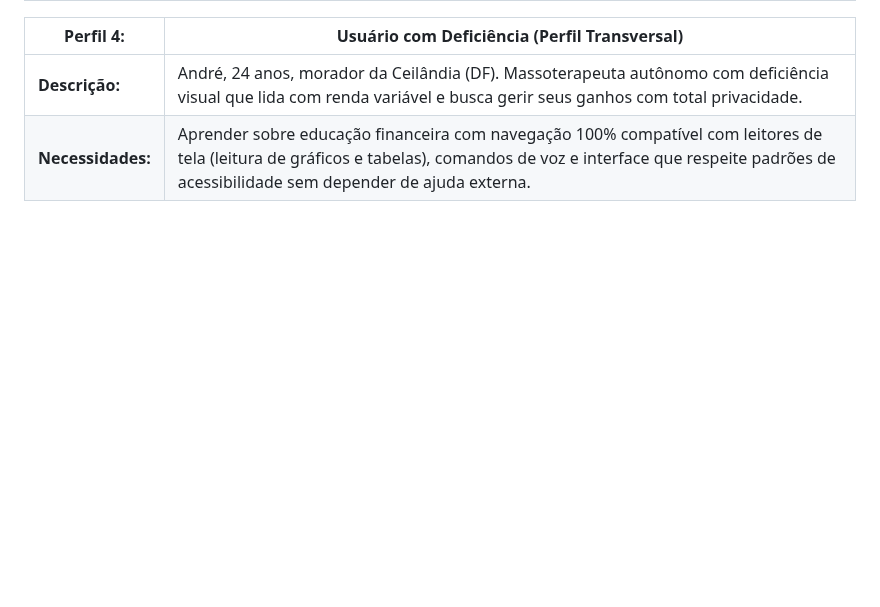
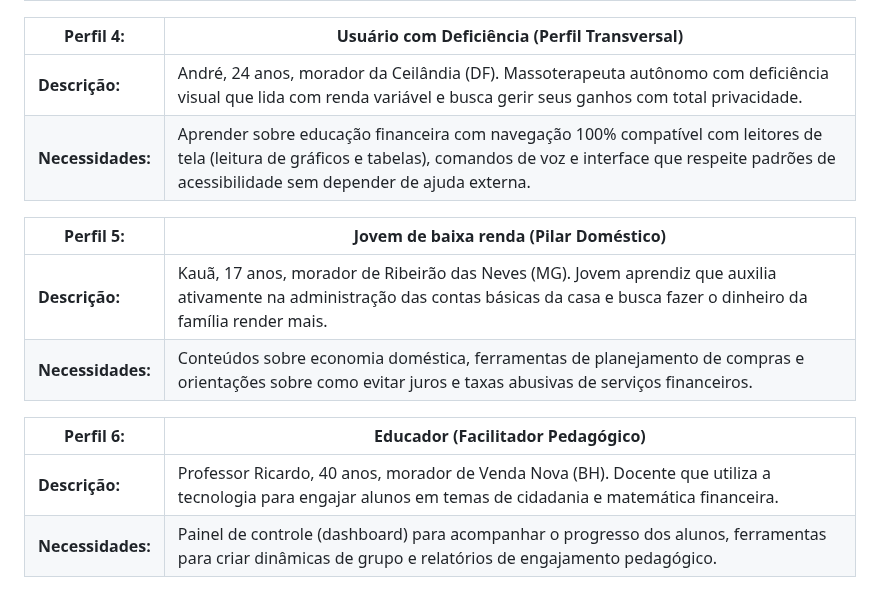
Before and after one commit to ICEI-PUC-Minas-PMV-SI/pmv-si-2026-1-pe1-t5-proj-moneta-go, a Markdown page: docs/context.md, the part around the change. Rendered like a GitHub page; blank space fills up the shorter version.

```diff
--- a/docs/context.md
+++ b/docs/context.md
@@ -63,3 +63,13 @@ A plataforma é destinada a crianças e jovens adultos em fase de formação de
 |----------------|--------------|
 | **Descrição:** | André, 24 anos, morador da Ceilândia (DF). Massoterapeuta autônomo com deficiência visual que lida com renda variável e busca gerir seus ganhos com total privacidade. |
 | **Necessidades:** | Aprender sobre educação financeira com navegação 100% compatível com leitores de tela (leitura de gráficos e tabelas), comandos de voz e interface que respeite padrões de acessibilidade sem depender de ajuda externa. |
+
+|Perfil 5: | **Jovem de baixa renda (Pilar Doméstico)** |
+|---------------|---------------|
+|**Descrição:** | Kauã, 17 anos, morador de Ribeirão das Neves (MG). Jovem aprendiz que auxilia ativamente na administração das contas básicas da casa e busca fazer o dinheiro da família render mais. |
+|**Necessidades:** | Conteúdos sobre economia doméstica, ferramentas de planejamento de compras e orientações sobre como evitar juros e taxas abusivas de serviços financeiros. |
+
+|Perfil 6: | **Educador (Facilitador Pedagógico)** |
+|---------------|----------------|
+| **Descrição:** | Professor Ricardo, 40 anos, morador de Venda Nova (BH). Docente que utiliza a tecnologia para engajar alunos em temas de cidadania e matemática financeira. |
+|**Necessidades:** | Painel de controle (dashboard) para acompanhar o progresso dos alunos, ferramentas para criar dinâmicas de grupo e relatórios de engajamento pedagógico. |
```
